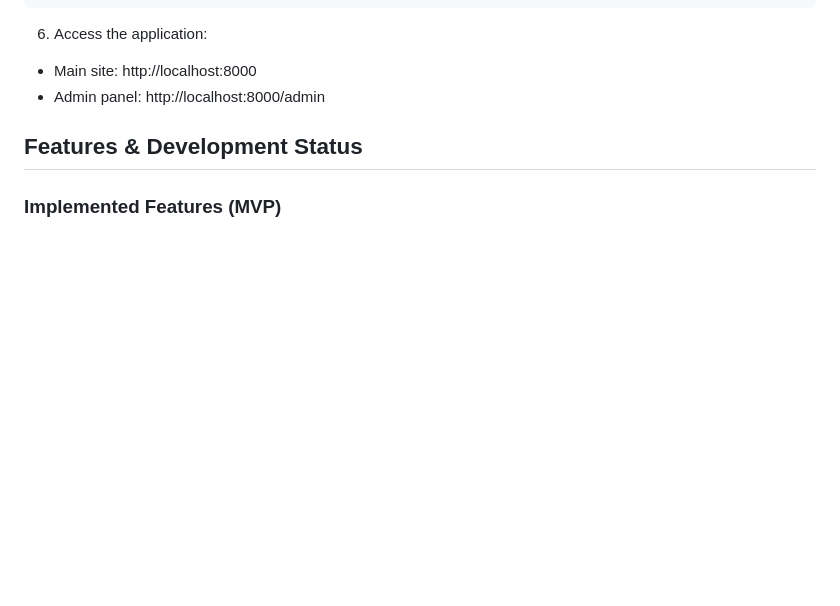
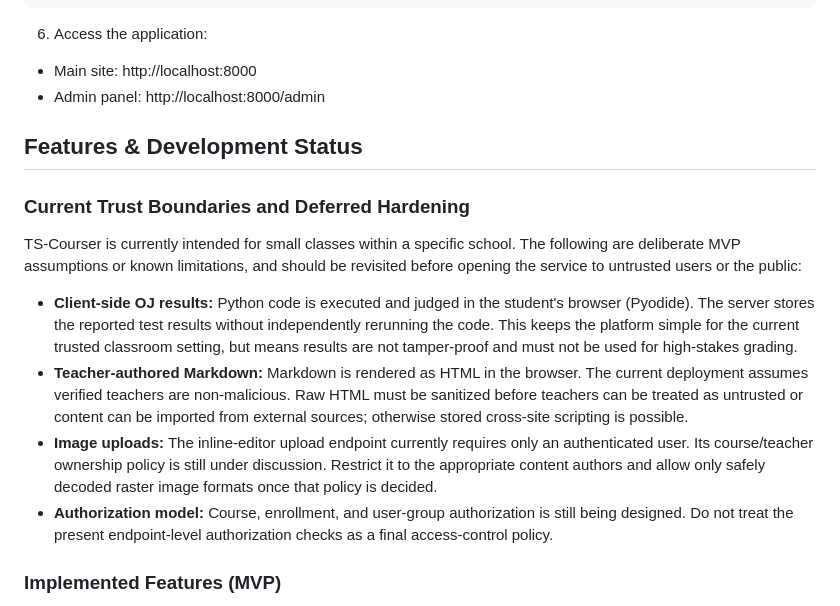
Before and after one commit to Tsinglan-Coding-Club/ts-courser, a Markdown page: README.md, the part around the change. Drawn GitHub-style; blank space fills up the shorter version.

Commit message:
docs: document classroom trust boundaries

```diff
--- a/README.md
+++ b/README.md
@@ -209,6 +209,30 @@ uv run python manage.py runserver
 
 ## Features & Development Status
 
+### Current Trust Boundaries and Deferred Hardening
+
+TS-Courser is currently intended for small classes within a specific school.
+The following are deliberate MVP assumptions or known limitations, and should
+be revisited before opening the service to untrusted users or the public:
+
+- **Client-side OJ results:** Python code is executed and judged in the
+  student's browser (Pyodide). The server stores the reported test results
+  without independently rerunning the code. This keeps the platform simple
+  for the current trusted classroom setting, but means results are not
+  tamper-proof and must not be used for high-stakes grading.
+- **Teacher-authored Markdown:** Markdown is rendered as HTML in the browser.
+  The current deployment assumes verified teachers are non-malicious. Raw HTML
+  must be sanitized before teachers can be treated as untrusted or content can
+  be imported from external sources; otherwise stored cross-site scripting is
+  possible.
+- **Image uploads:** The inline-editor upload endpoint currently requires only
+  an authenticated user. Its course/teacher ownership policy is still under
+  discussion. Restrict it to the appropriate content authors and allow only
+  safely decoded raster image formats once that policy is decided.
+- **Authorization model:** Course, enrollment, and user-group authorization is
+  still being designed. Do not treat the present endpoint-level authorization
+  checks as a final access-control policy.
+
 ### Implemented Features (MVP)
 - [x] Database schema design with Django ORM
 - [x] User authentication system (email-based login)
```
